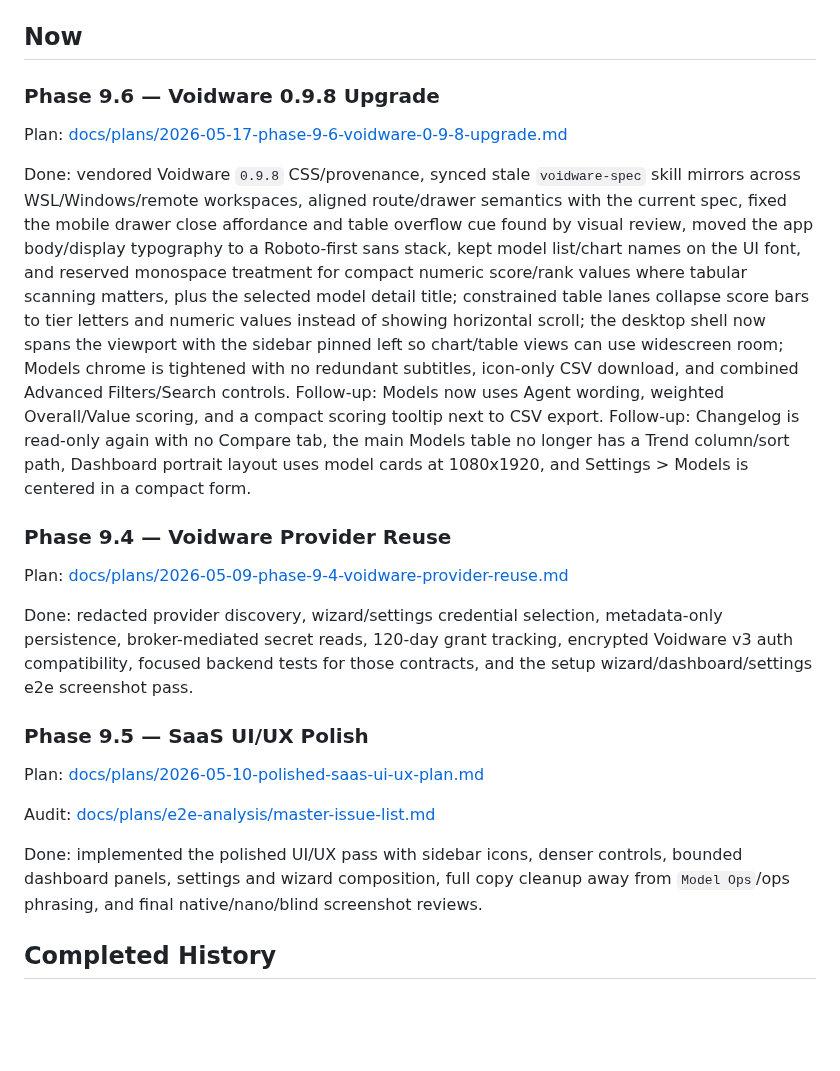
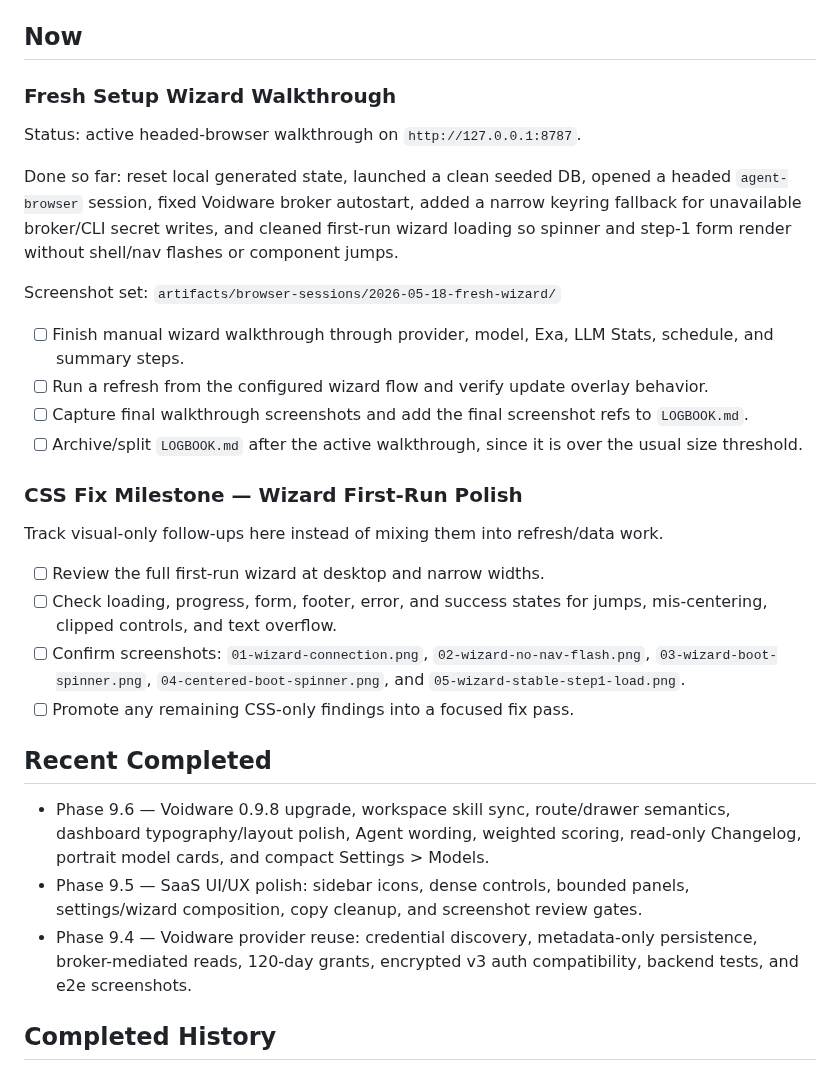
Before and after one commit to ShxdowCollective/LLM-Dash, a Markdown page: TODO.md, the part around the change. Drawn GitHub-style; blank space fills up the shorter version.

```diff
--- a/TODO.md
+++ b/TODO.md
@@ -7,47 +7,52 @@ Use `[ ]` only for still-open work.
 
 ## Now
 
-### Phase 9.6 — Voidware 0.9.8 Upgrade
+### Fresh Setup Wizard Walkthrough
 
-Plan: [docs/plans/2026-05-17-phase-9-6-voidware-0-9-8-upgrade.md](docs/plans/2026-05-17-phase-9-6-voidware-0-9-8-upgrade.md)
+Status: active headed-browser walkthrough on `http://127.0.0.1:8787`.
 
-Done: vendored Voidware `0.9.8` CSS/provenance, synced stale `voidware-spec`
-skill mirrors across WSL/Windows/remote workspaces, aligned route/drawer
-semantics with the current spec, fixed the mobile drawer close affordance and
-table overflow cue found by visual review, moved the app body/display typography
-to a Roboto-first sans stack, kept model list/chart names on the UI font, and
-reserved monospace treatment for compact numeric score/rank values where
-tabular scanning matters, plus the selected model detail title; constrained
-table lanes collapse score bars to tier letters and numeric values instead of
-showing horizontal scroll; the desktop shell now spans the viewport with the
-sidebar pinned left so chart/table views can use widescreen room; Models chrome
-is tightened with no redundant subtitles, icon-only CSV download, and combined
-Advanced Filters/Search controls. Follow-up: Models now uses Agent wording,
-weighted Overall/Value scoring, and a compact scoring tooltip next to CSV
-export. Follow-up: Changelog is read-only again with no Compare tab, the main
-Models table no longer has a Trend column/sort path, Dashboard portrait layout
-uses model cards at 1080x1920, and Settings > Models is centered in a compact
-form.
+Done so far: reset local generated state, launched a clean seeded DB, opened a
+headed `agent-browser` session, fixed Voidware broker autostart, added a narrow
+keyring fallback for unavailable broker/CLI secret writes, and cleaned first-run
+wizard loading so spinner and step-1 form render without shell/nav flashes or
+component jumps.
 
-### Phase 9.4 — Voidware Provider Reuse
+Screenshot set:
+`artifacts/browser-sessions/2026-05-18-fresh-wizard/`
 
-Plan: [docs/plans/2026-05-09-phase-9-4-voidware-provider-reuse.md](docs/plans/2026-05-09-phase-9-4-voidware-provider-reuse.md)
+- [ ] Finish manual wizard walkthrough through provider, model, Exa, LLM Stats,
+  schedule, and summary steps.
+- [ ] Run a refresh from the configured wizard flow and verify update overlay
+  behavior.
+- [ ] Capture final walkthrough screenshots and add the final screenshot refs to
+  `LOGBOOK.md`.
+- [ ] Archive/split `LOGBOOK.md` after the active walkthrough, since it is over
+  the usual size threshold.
 
-Done: redacted provider discovery, wizard/settings credential selection,
-metadata-only persistence, broker-mediated secret reads, 120-day grant tracking,
-encrypted Voidware v3 auth compatibility, focused backend tests for those
-contracts, and the setup wizard/dashboard/settings e2e screenshot pass.
+### CSS Fix Milestone — Wizard First-Run Polish
 
-### Phase 9.5 — SaaS UI/UX Polish
+Track visual-only follow-ups here instead of mixing them into refresh/data work.
 
-Plan: [docs/plans/2026-05-10-polished-saas-ui-ux-plan.md](docs/plans/2026-05-10-polished-saas-ui-ux-plan.md)
+- [ ] Review the full first-run wizard at desktop and narrow widths.
+- [ ] Check loading, progress, form, footer, error, and success states for
+  jumps, mis-centering, clipped controls, and text overflow.
+- [ ] Confirm screenshots:
+  `01-wizard-connection.png`, `02-wizard-no-nav-flash.png`,
+  `03-wizard-boot-spinner.png`, `04-centered-boot-spinner.png`, and
+  `05-wizard-stable-step1-load.png`.
+- [ ] Promote any remaining CSS-only findings into a focused fix pass.
 
-Audit: [docs/plans/e2e-analysis/master-issue-list.md](docs/plans/e2e-analysis/master-issue-list.md)
+## Recent Completed
 
-Done: implemented the polished UI/UX pass with sidebar icons, denser controls,
-bounded dashboard panels, settings and wizard composition, full copy cleanup
-away from `Model Ops`/ops phrasing, and final native/nano/blind screenshot
-reviews.
+- Phase 9.6 — Voidware 0.9.8 upgrade, workspace skill sync, route/drawer
+  semantics, dashboard typography/layout polish, Agent wording, weighted
+  scoring, read-only Changelog, portrait model cards, and compact Settings >
+  Models.
+- Phase 9.5 — SaaS UI/UX polish: sidebar icons, dense controls, bounded panels,
+  settings/wizard composition, copy cleanup, and screenshot review gates.
+- Phase 9.4 — Voidware provider reuse: credential discovery, metadata-only
+  persistence, broker-mediated reads, 120-day grants, encrypted v3 auth
+  compatibility, backend tests, and e2e screenshots.
 
 ## Completed History
 
```
Also changed, not shown: LOGBOOK.md (+52 -0 lines).
